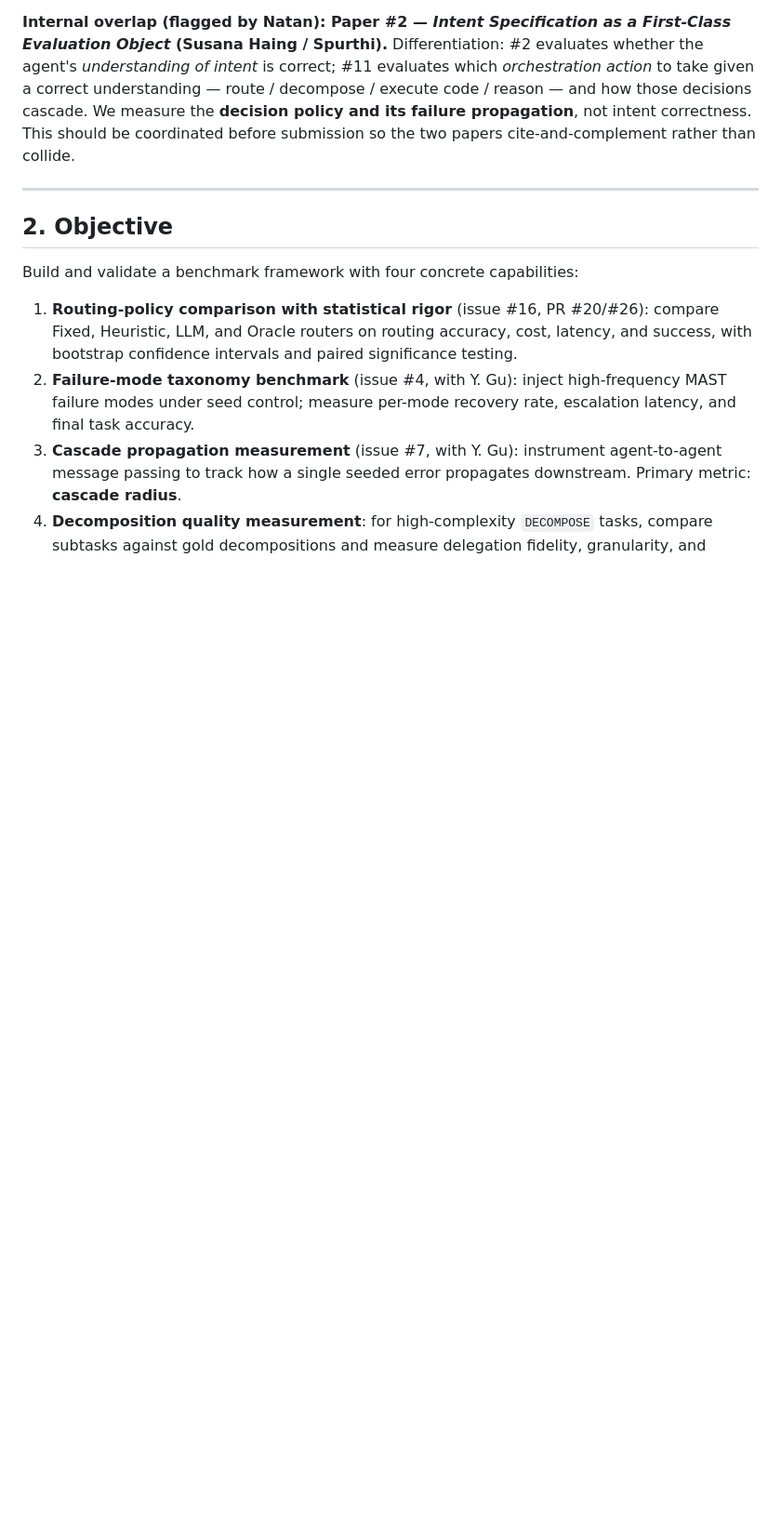
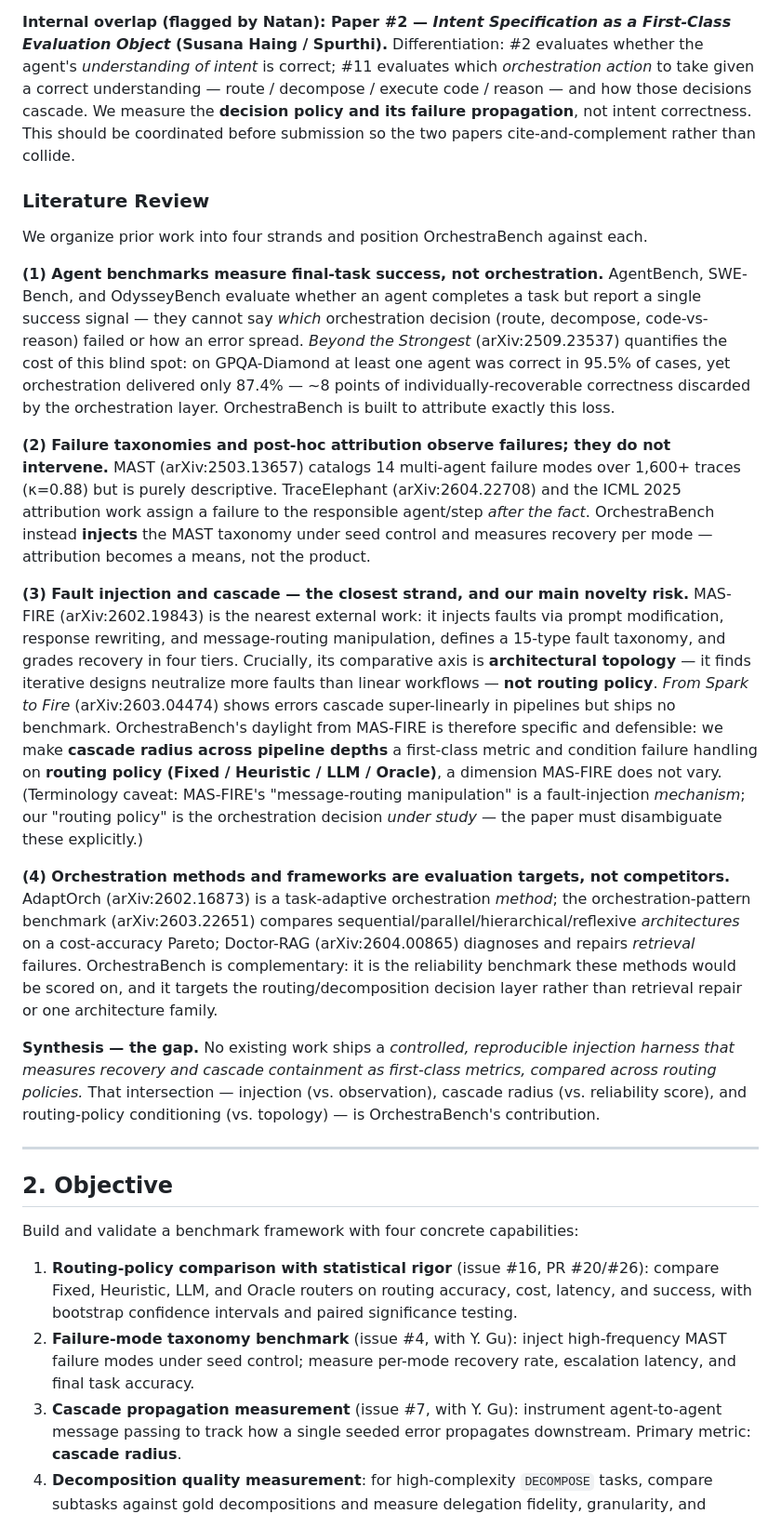
Before and after one commit to anote-ai/Research-OrchestrateBench, a Markdown page: DESIGN_DOC.md, the part around one of its changes. Shown at 93% size. GitHub-like rendering; blank space fills up the shorter version.

Commit message:
docs(design): add Literature Review section + Milestones/Timeline table (Spurthi 6/16 template requirements); refine MAS-FIRE differentiation (topology vs routing-policy)

```diff
--- a/DESIGN_DOC.md
+++ b/DESIGN_DOC.md
@@ -62,6 +62,49 @@ Object* (Susana Haing / Spurthi).** Differentiation: #2 evaluates whether the ag
 correct understanding — route / decompose / execute code / reason — and how those decisions cascade.
 We measure the **decision policy and its failure propagation**, not intent correctness. This should
 be coordinated before submission so the two papers cite-and-complement rather than collide.
+
+### Literature Review
+
+We organize prior work into four strands and position OrchestraBench against each.
+
+**(1) Agent benchmarks measure final-task success, not orchestration.** AgentBench, SWE-Bench, and
+OdysseyBench evaluate whether an agent completes a task but report a single success signal — they
+cannot say *which* orchestration decision (route, decompose, code-vs-reason) failed or how an error
+spread. *Beyond the Strongest* (arXiv:2509.23537) quantifies the cost of this blind spot: on
+GPQA-Diamond at least one agent was correct in 95.5% of cases, yet orchestration delivered only
+87.4% — ~8 points of individually-recoverable correctness discarded by the orchestration layer.
+OrchestraBench is built to attribute exactly this loss.
+
+**(2) Failure taxonomies and post-hoc attribution observe failures; they do not intervene.** MAST
+(arXiv:2503.13657) catalogs 14 multi-agent failure modes over 1,600+ traces (κ=0.88) but is purely
+descriptive. TraceElephant (arXiv:2604.22708) and the ICML 2025 attribution work assign a failure to
+the responsible agent/step *after the fact*. OrchestraBench instead **injects** the MAST taxonomy
+under seed control and measures recovery per mode — attribution becomes a means, not the product.
+
+**(3) Fault injection and cascade — the closest strand, and our main novelty risk.** MAS-FIRE
+(arXiv:2602.19843) is the nearest external work: it injects faults via prompt modification, response
+rewriting, and message-routing manipulation, defines a 15-type fault taxonomy, and grades recovery in
+four tiers. Crucially, its comparative axis is **architectural topology** — it finds iterative designs
+neutralize more faults than linear workflows — **not routing policy**. *From Spark to Fire*
+(arXiv:2603.04474) shows errors cascade super-linearly in pipelines but ships no benchmark.
+OrchestraBench's daylight from MAS-FIRE is therefore specific and defensible: we make **cascade radius
+across pipeline depths** a first-class metric and condition failure handling on **routing policy
+(Fixed / Heuristic / LLM / Oracle)**, a dimension MAS-FIRE does not vary. (Terminology caveat:
+MAS-FIRE's "message-routing manipulation" is a fault-injection *mechanism*; our "routing policy" is
+the orchestration decision *under study* — the paper must disambiguate these explicitly.)
+
+**(4) Orchestration methods and frameworks are evaluation targets, not competitors.** AdaptOrch
+(arXiv:2602.16873) is a task-adaptive orchestration *method*; the orchestration-pattern benchmark
+(arXiv:2603.22651) compares sequential/parallel/hierarchical/reflexive *architectures* on a
+cost-accuracy Pareto; Doctor-RAG (arXiv:2604.00865) diagnoses and repairs *retrieval* failures.
+OrchestraBench is complementary: it is the reliability benchmark these methods would be scored on, and
+it targets the routing/decomposition decision layer rather than retrieval repair or one architecture
+family.
+
+**Synthesis — the gap.** No existing work ships a *controlled, reproducible injection harness that
+measures recovery and cascade containment as first-class metrics, compared across routing policies.*
+That intersection — injection (vs. observation), cascade radius (vs. reliability score), and
+routing-policy conditioning (vs. topology) — is OrchestraBench's contribution.
 
 ---
 
```
Also changed, not shown: other parts of DESIGN_DOC.md (+22 -1 lines).
